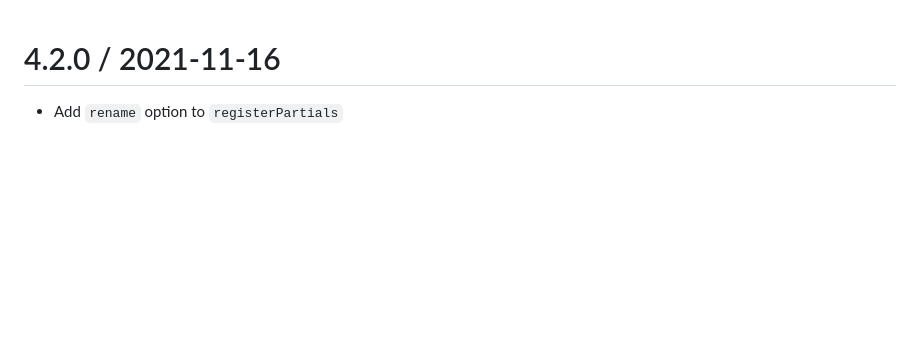
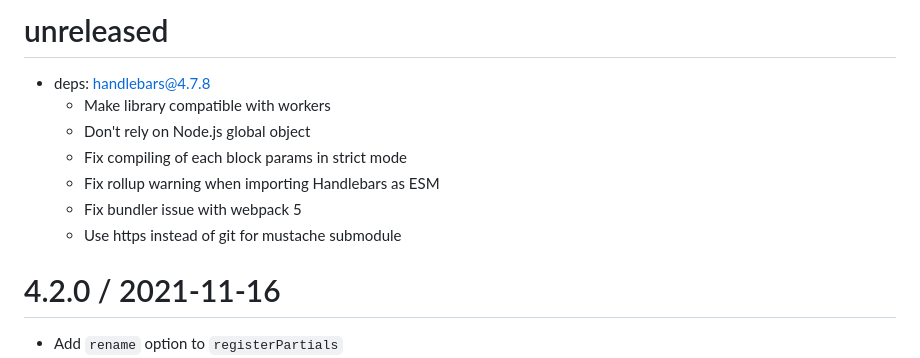
Before and after one commit to pillarjs/hbs, a Markdown page: HISTORY.md, the part around the change. Rendered like a GitHub page; blank space fills up the shorter version.

Commit message:
docs: update HISTORY.md

```diff
--- a/HISTORY.md
+++ b/HISTORY.md
@@ -1,3 +1,14 @@
+unreleased
+==================
+
+  * deps: handlebars@4.7.8
+    - Make library compatible with workers
+    - Don't rely on Node.js global object
+    - Fix compiling of each block params in strict mode
+    - Fix rollup warning when importing Handlebars as ESM
+    - Fix bundler issue with webpack 5
+    - Use https instead of git for mustache submodule
+
 4.2.0 / 2021-11-16
 ==================
 
```
